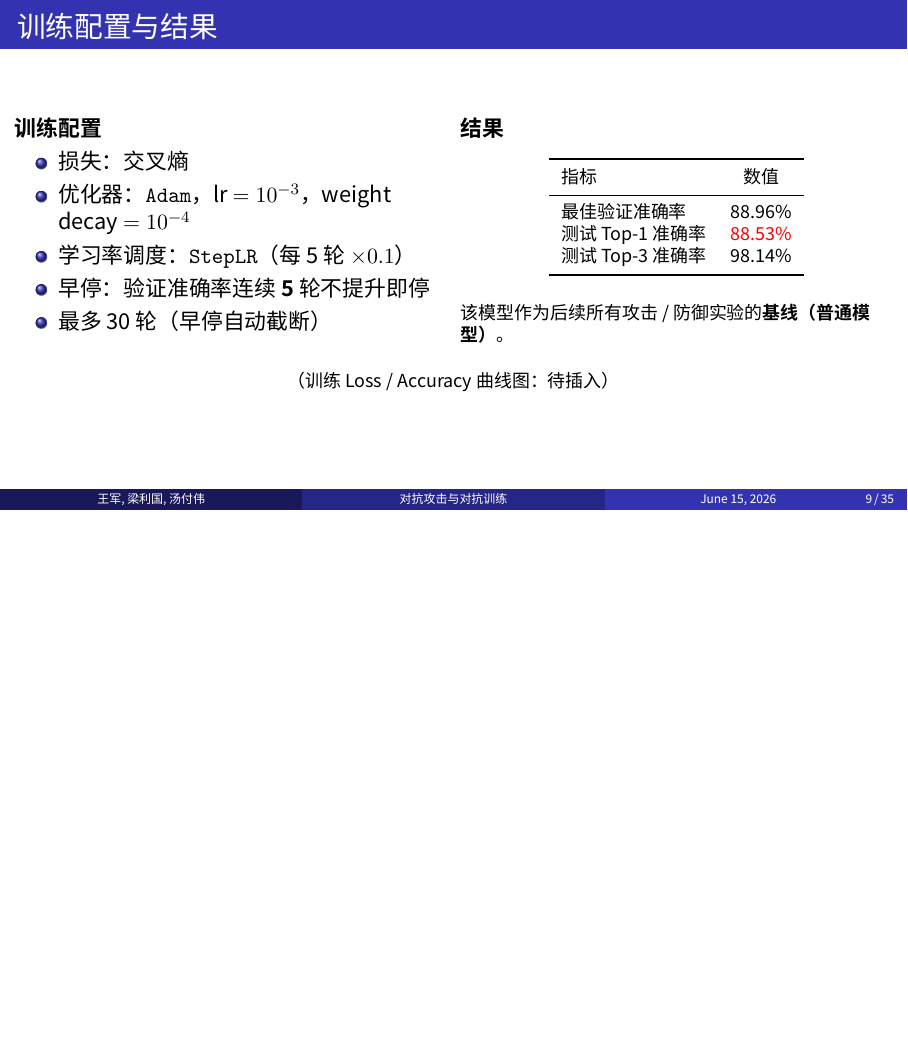
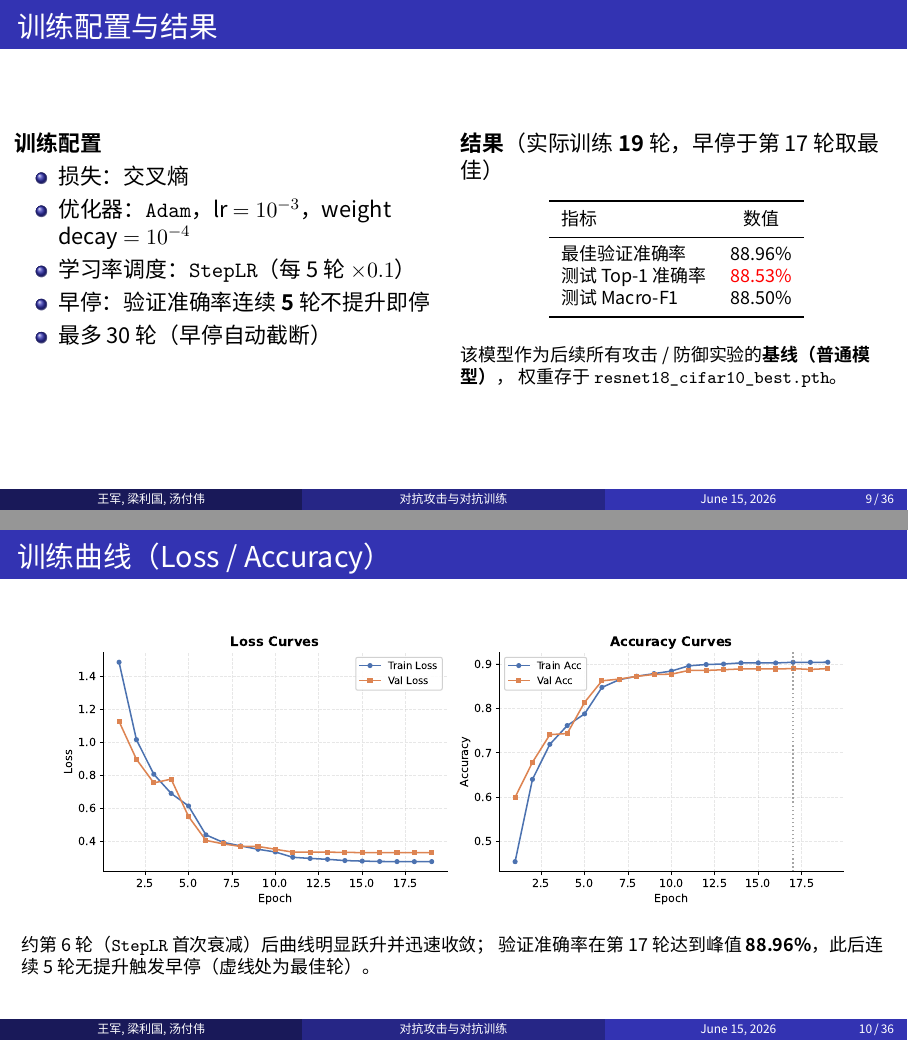
Before and after one commit to liangliguo/cifar10-resnet18, LaTeX slides (ppt/at.tex): page 9 of 35 before the commit and pages 9 and 10 of 36 after it, the two joined at a grey line, the shorter picture padded with empty space. Compiled offline with XeLaTeX.

Commit message:
Add real training curves and metrics from checkpoint to ppt
Read resnet18_cifar10_best.pth to recover the actual training history
(19 epochs, early-stopped at epoch 17; best val 88.96%, test 88.53%,
macro-F1 88.50%). Generate the Loss/Accuracy curve figure from that
history and replace the placeholder slide with a real one.

Co-Authored-By: Claude Opus 4.8 <noreply@anthropic.com>

```diff
--- a/ppt/at.tex
+++ b/ppt/at.tex
@@ -176,7 +176,7 @@
       \end{itemize}
     \end{column}
     \begin{column}{0.5\textwidth}
-      \textbf{结果}
+      \textbf{结果}（实际训练 \textbf{19} 轮，早停于第 17 轮取最佳）
       \begin{table}
       \centering\footnotesize
       \begin{tabular}{lc}
@@ -185,18 +185,24 @@
         \midrule
         最佳验证准确率 & 88.96\% \\
         测试 Top-1 准确率 & \alert{88.53\%} \\
-        测试 Top-3 准确率 & 98.14\% \\
+        测试 Macro-F1 & 88.50\% \\
         \bottomrule
       \end{tabular}
       \end{table}
       \vspace{0.4em}
-      \footnotesize 该模型作为后续所有攻击 / 防御实验的\textbf{基线（普通模型）}。
+      \footnotesize 该模型作为后续所有攻击 / 防御实验的\textbf{基线（普通模型）}，
+      权重存于 \texttt{resnet18\_cifar10\_best.pth}。
     \end{column}
   \end{columns}
-  \vspace{0.4em}
+\end{frame}
+
+\begin{frame}{训练曲线（Loss / Accuracy）}
   \begin{center}
-    \footnotesize\itshape （训练 Loss / Accuracy 曲线图：待插入）
+    \includegraphics[width=0.92\textwidth]{training_curves.pdf}
   \end{center}
+  \footnotesize
+  约第 6 轮（\texttt{StepLR} 首次衰减）后曲线明显跃升并迅速收敛；
+  验证准确率在第 17 轮达到峰值 \textbf{88.96\%}，此后连续 5 轮无提升触发早停（虚线处为最佳轮）。
 \end{frame}
 
 % ================================================================
```
Also changed, not shown: ppt/at.pdf, ppt/training_curves.pdf (added).
